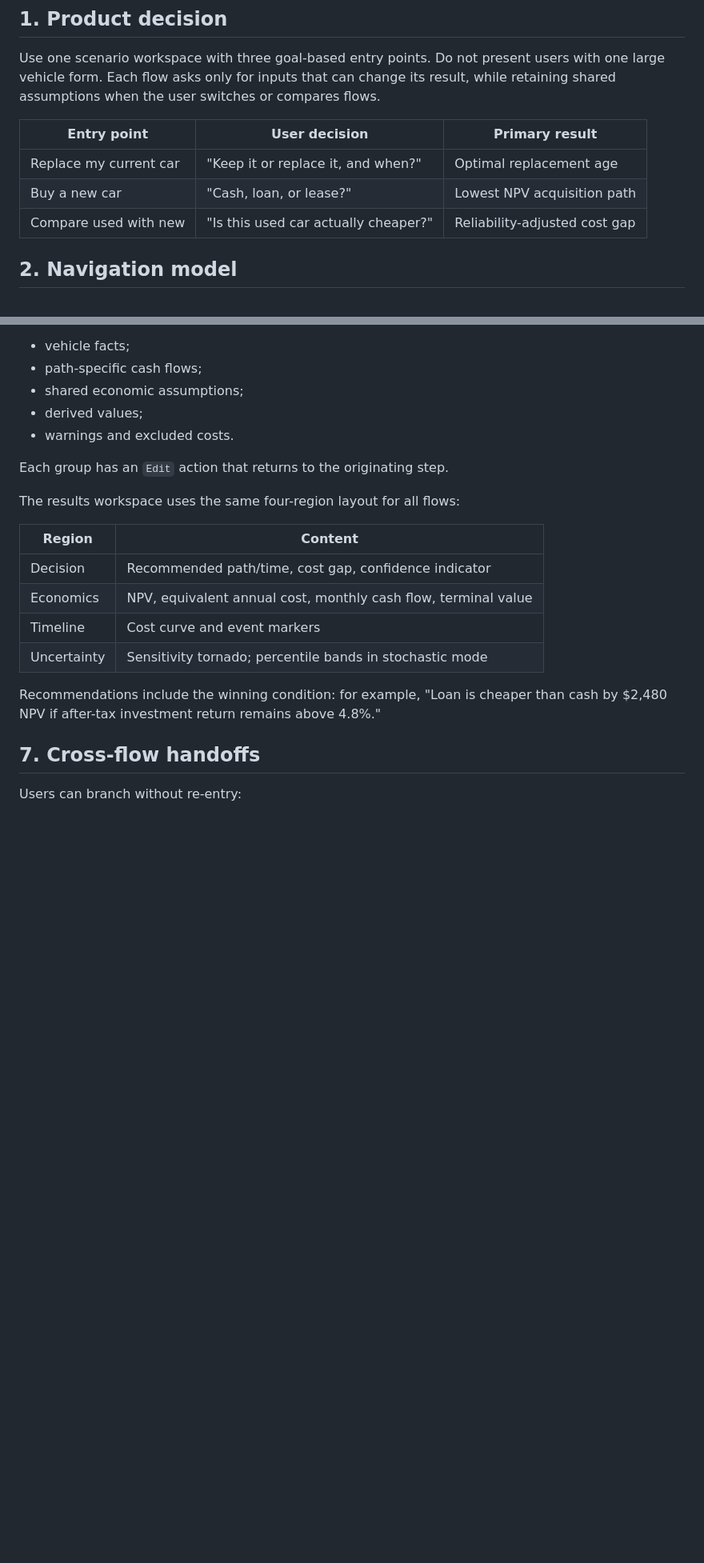
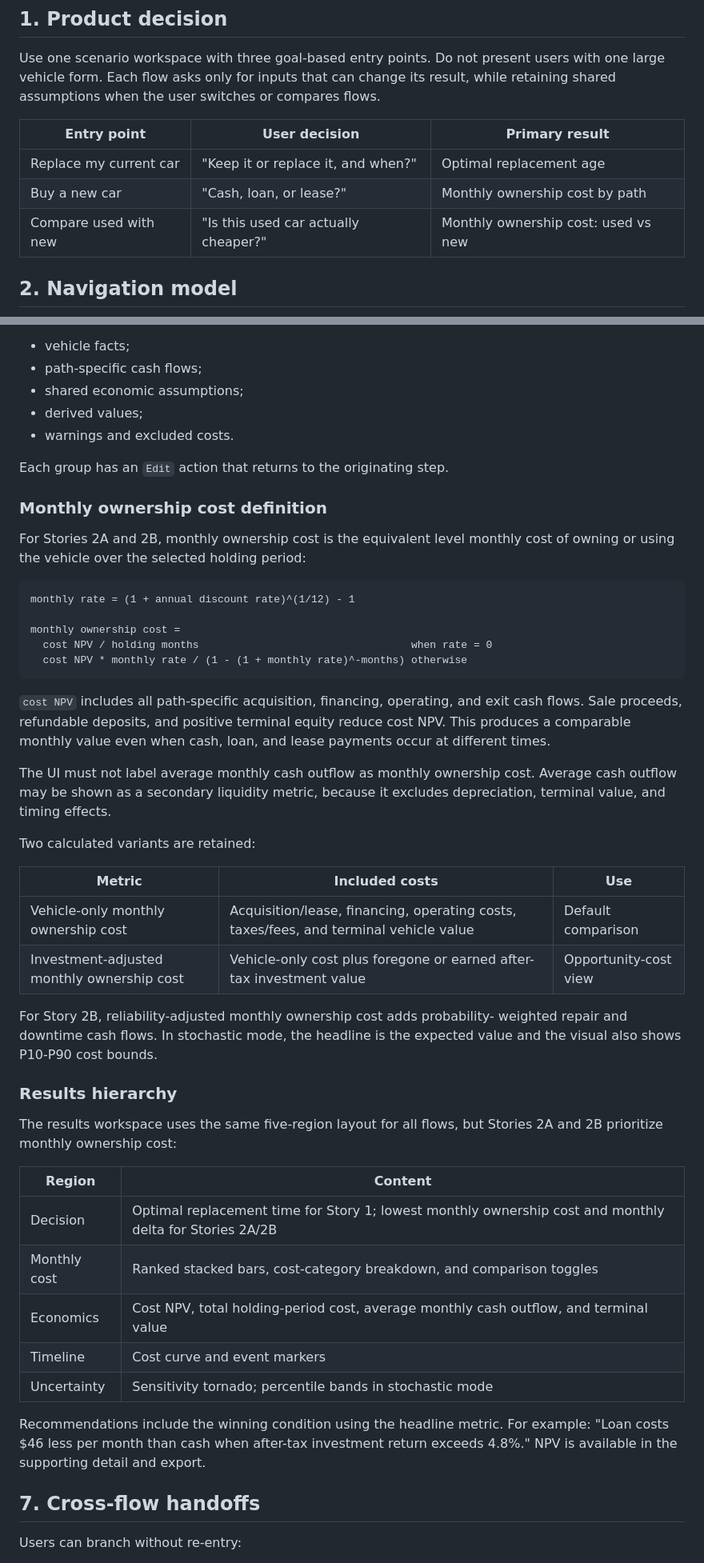
Before and after one commit to rodriguezua/cardec, a Markdown page: docs/multi-flow-ux.md, 2 parts joined by grey strips. Shown at 80% size. Rendered like a GitHub page; blank space fills up the shorter version.

````diff
--- a/docs/multi-flow-ux.md
+++ b/docs/multi-flow-ux.md
@@ -10,8 +10,8 @@ or compares flows.
 | Entry point | User decision | Primary result |
 | --- | --- | --- |
 | Replace my current car | "Keep it or replace it, and when?" | Optimal replacement age |
-| Buy a new car | "Cash, loan, or lease?" | Lowest NPV acquisition path |
-| Compare used with new | "Is this used car actually cheaper?" | Reliability-adjusted cost gap |
+| Buy a new car | "Cash, loan, or lease?" | Monthly ownership cost by path |
+| Compare used with new | "Is this used car actually cheaper?" | Monthly ownership cost: used vs new |
 
 ## 2. Navigation model
 
@@ -185,17 +219,55 @@ The review screen is a calculation manifest, not another form. It groups:
 
 Each group has an `Edit` action that returns to the originating step.
 
-The results workspace uses the same four-region layout for all flows:
+### Monthly ownership cost definition
+
+For Stories 2A and 2B, monthly ownership cost is the equivalent level monthly
+cost of owning or using the vehicle over the selected holding period:
+
+```text
+monthly rate = (1 + annual discount rate)^(1/12) - 1
+
+monthly ownership cost =
+  cost NPV / holding months                                  when rate = 0
+  cost NPV * monthly rate / (1 - (1 + monthly rate)^-months) otherwise
+```
+
+`cost NPV` includes all path-specific acquisition, financing, operating, and
+exit cash flows. Sale proceeds, refundable deposits, and positive terminal
+equity reduce cost NPV. This produces a comparable monthly value even when cash,
+loan, and lease payments occur at different times.
+
+The UI must not label average monthly cash outflow as monthly ownership cost.
+Average cash outflow may be shown as a secondary liquidity metric, because it
+excludes depreciation, terminal value, and timing effects.
+
+Two calculated variants are retained:
+
+| Metric | Included costs | Use |
+| --- | --- | --- |
+| Vehicle-only monthly ownership cost | Acquisition/lease, financing, operating costs, taxes/fees, and terminal vehicle value | Default comparison |
+| Investment-adjusted monthly ownership cost | Vehicle-only cost plus foregone or earned after-tax investment value | Opportunity-cost view |
+
+For Story 2B, reliability-adjusted monthly ownership cost adds probability-
+weighted repair and downtime cash flows. In stochastic mode, the headline is
+the expected value and the visual also shows P10-P90 cost bounds.
+
+### Results hierarchy
+
+The results workspace uses the same five-region layout for all flows, but
+Stories 2A and 2B prioritize monthly ownership cost:
 
 | Region | Content |
 | --- | --- |
-| Decision | Recommended path/time, cost gap, confidence indicator |
-| Economics | NPV, equivalent annual cost, monthly cash flow, terminal value |
+| Decision | Optimal replacement time for Story 1; lowest monthly ownership cost and monthly delta for Stories 2A/2B |
+| Monthly cost | Ranked stacked bars, cost-category breakdown, and comparison toggles |
+| Economics | Cost NPV, total holding-period cost, average monthly cash outflow, and terminal value |
 | Timeline | Cost curve and event markers |
 | Uncertainty | Sensitivity tornado; percentile bands in stochastic mode |
 
-Recommendations include the winning condition: for example, "Loan is cheaper
-than cash by $2,480 NPV if after-tax investment return remains above 4.8%."
+Recommendations include the winning condition using the headline metric. For
+example: "Loan costs $46 less per month than cash when after-tax investment
+return exceeds 4.8%." NPV is available in the supporting detail and export.
 
 ## 7. Cross-flow handoffs
 
````
Also changed, not shown: other parts of docs/multi-flow-ux.md (+34 -0 lines).
